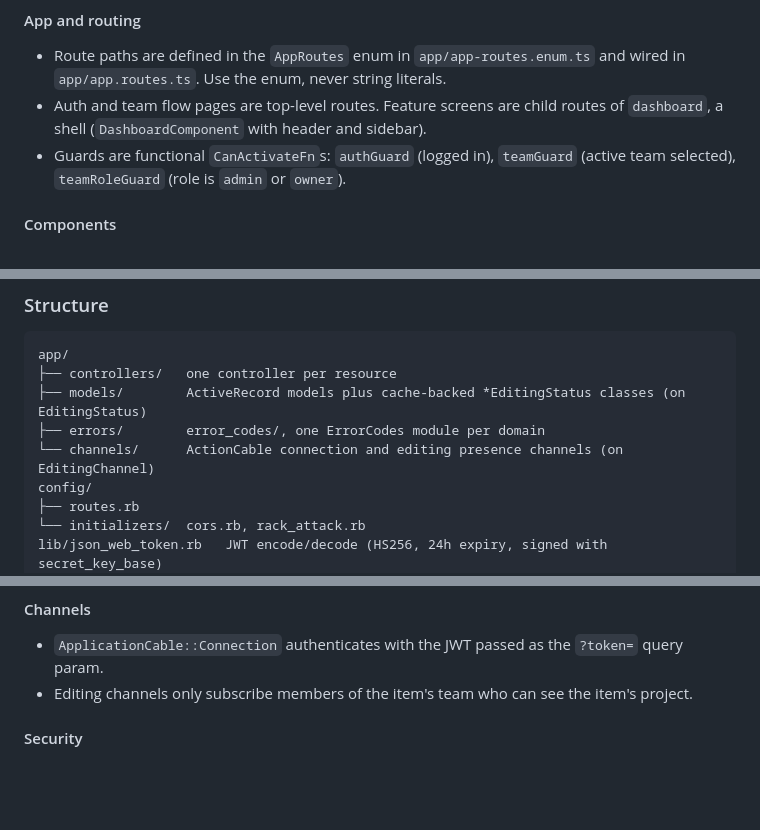
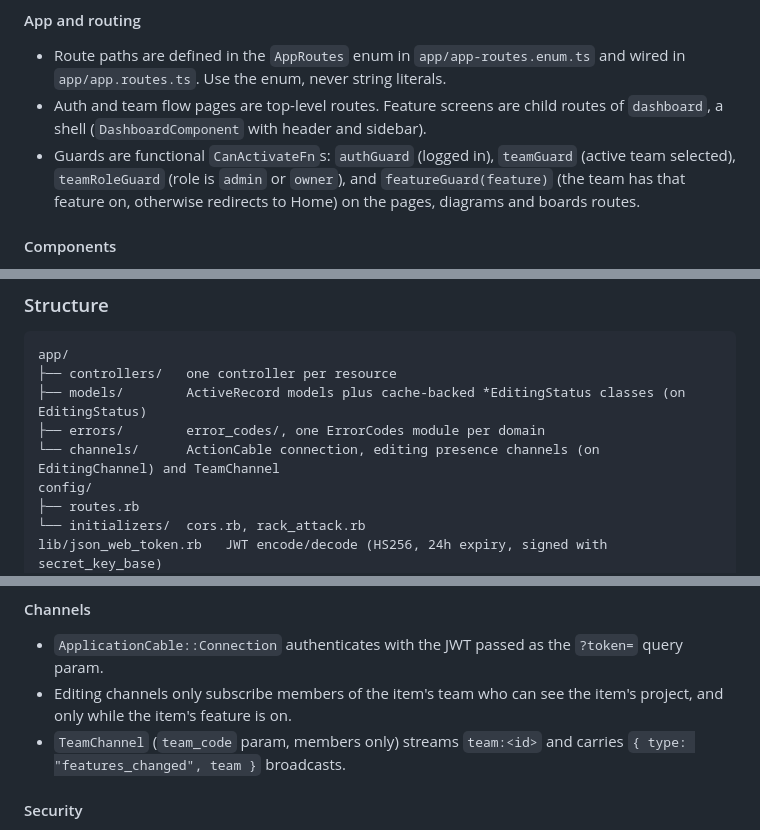
Before and after one commit to Edgars-Skrabins/notean, a Markdown page: CLAUDE.md, 3 parts joined by grey strips. Drawn GitHub-style; blank space fills up the shorter version.

Commit message:
Document feature flags in CLAUDE.md

```diff
--- a/CLAUDE.md
+++ b/CLAUDE.md
@@ -103,7 +103,7 @@ src/environments/             environment.ts (apiUrl)
 #### App and routing
 - Route paths are defined in the `AppRoutes` enum in `app/app-routes.enum.ts` and wired in `app/app.routes.ts`. Use the enum, never string literals.
 - Auth and team flow pages are top-level routes. Feature screens are child routes of `dashboard`, a shell (`DashboardComponent` with header and sidebar).
-- Guards are functional `CanActivateFn`s: `authGuard` (logged in), `teamGuard` (active team selected), `teamRoleGuard` (role is `admin` or `owner`).
+- Guards are functional `CanActivateFn`s: `authGuard` (logged in), `teamGuard` (active team selected), `teamRoleGuard` (role is `admin` or `owner`), and `featureGuard(feature)` (the team has that feature on, otherwise redirects to Home) on the pages, diagrams and boards routes.
 
 #### Components
 - Every component is `standalone: true` with its own `.ts`, `.html` and `.css` files, using `templateUrl` and `styleUrl`.
@@ -159,7 +160,7 @@ app/
 ├── controllers/   one controller per resource
 ├── models/        ActiveRecord models plus cache-backed *EditingStatus classes (on EditingStatus)
 ├── errors/        error_codes/, one ErrorCodes module per domain
-└── channels/      ActionCable connection and editing presence channels (on EditingChannel)
+└── channels/      ActionCable connection, editing presence channels (on EditingChannel) and TeamChannel
 config/
 ├── routes.rb
 └── initializers/  cors.rb, rack_attack.rb
@@ -198,7 +201,8 @@ test/              controllers/, models/, channels/, lib/, fixtures/
 
 #### Channels
 - `ApplicationCable::Connection` authenticates with the JWT passed as the `?token=` query param.
-- Editing channels only subscribe members of the item's team who can see the item's project.
+- Editing channels only subscribe members of the item's team who can see the item's project, and only while the item's feature is on.
+- `TeamChannel` (`team_code` param, members only) streams `team:<id>` and carries `{ type: "features_changed", team }` broadcasts.
 
 #### Security
 - rack-attack throttles the auth and join-team endpoints. A throttled request gets a 429 with `{ code: "RATE_LIMITED" }`.
```
Also changed, not shown: other parts of CLAUDE.md (+3 -0 lines).
